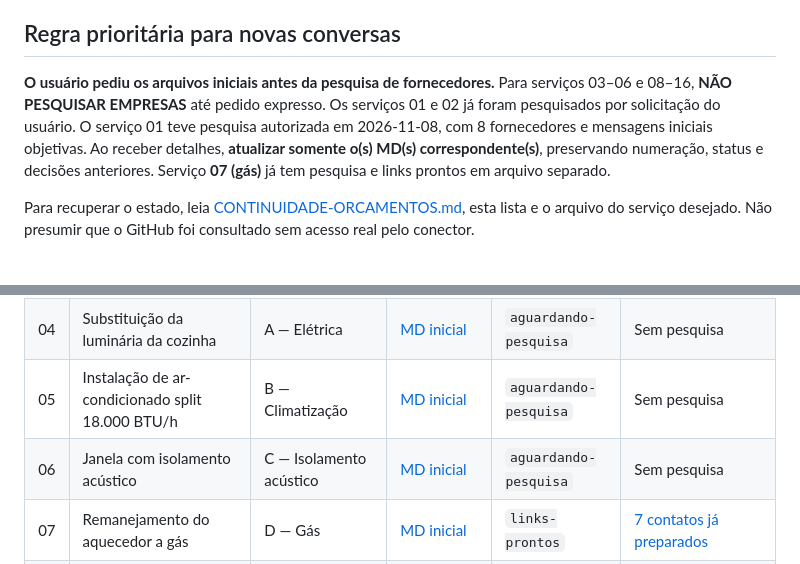
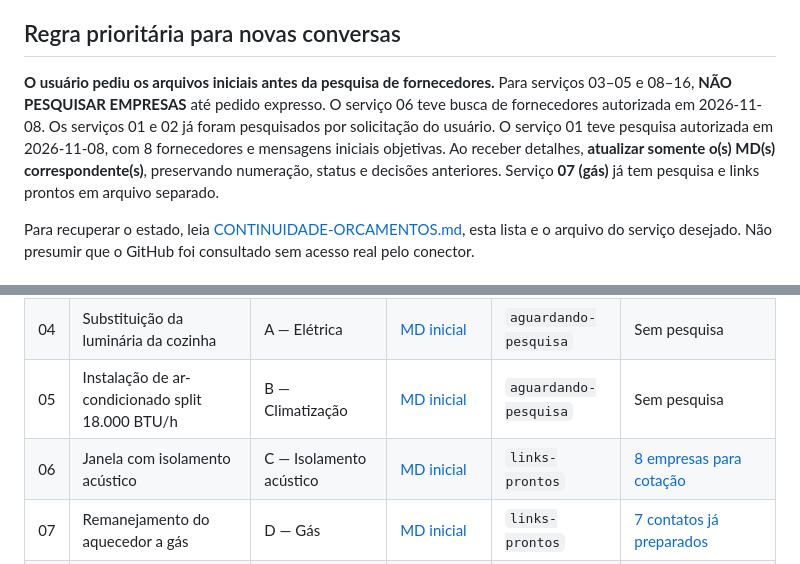
Before and after one commit to Gustpbbr/Gus, a Markdown page: projetos/Apto Copacabana/ORCAMENTOS-A-PESQUISAR.md, 2 parts joined by grey strips. GitHub-like rendering.

Commit message:
docs(apto): atualizar continuidade da pesquisa de janelas acusticas

```diff
--- a/projetos/Apto Copacabana/ORCAMENTOS-A-PESQUISAR.md
+++ b/projetos/Apto Copacabana/ORCAMENTOS-A-PESQUISAR.md
@@ -6,7 +6,7 @@
 
 ## Regra prioritária para novas conversas
 
-**O usuário pediu os arquivos iniciais antes da pesquisa de fornecedores.** Para serviços 03–06 e 08–16, **NÃO PESQUISAR EMPRESAS** até pedido expresso. Os serviços 01 e 02 já foram pesquisados por solicitação do usuário. O serviço 01 teve pesquisa autorizada em 2026-11-08, com 8 fornecedores e mensagens iniciais objetivas. Ao receber detalhes, **atualizar somente o(s) MD(s) correspondente(s)**, preservando numeração, status e decisões anteriores. Serviço **07 (gás)** já tem pesquisa e links prontos em arquivo separado.
+**O usuário pediu os arquivos iniciais antes da pesquisa de fornecedores.** Para serviços 03–05 e 08–16, **NÃO PESQUISAR EMPRESAS** até pedido expresso. O serviço 06 teve busca de fornecedores autorizada em 2026-11-08. Os serviços 01 e 02 já foram pesquisados por solicitação do usuário. O serviço 01 teve pesquisa autorizada em 2026-11-08, com 8 fornecedores e mensagens iniciais objetivas. Ao receber detalhes, **atualizar somente o(s) MD(s) correspondente(s)**, preservando numeração, status e decisões anteriores. Serviço **07 (gás)** já tem pesquisa e links prontos em arquivo separado.
 
 Para recuperar o estado, leia [CONTINUIDADE-ORCAMENTOS.md](CONTINUIDADE-ORCAMENTOS.md), esta lista e o arquivo do serviço desejado. Não presumir que o GitHub foi consultado sem acesso real pelo conector.
 
@@ -19,7 +19,7 @@ Para recuperar o estado, leia [CONTINUIDADE-ORCAMENTOS.md](CONTINUIDADE-ORCAMENT
 | 03 | Troca de espelhos de tomadas e interruptores | A — Elétrica | [MD inicial](servicos/03-espelhos-tomadas/PEDIDO-ORCAMENTO.md) | `aguardando-pesquisa` | Sem pesquisa |
 | 04 | Substituição da luminária da cozinha | A — Elétrica | [MD inicial](servicos/04-luminaria-cozinha/PEDIDO-ORCAMENTO.md) | `aguardando-pesquisa` | Sem pesquisa |
 | 05 | Instalação de ar-condicionado split 18.000 BTU/h | B — Climatização | [MD inicial](servicos/05-ar-split-18000/PEDIDO-ORCAMENTO.md) | `aguardando-pesquisa` | Sem pesquisa |
-| 06 | Janela com isolamento acústico | C — Isolamento acústico | [MD inicial](servicos/06-janela-acustica/PEDIDO-ORCAMENTO.md) | `aguardando-pesquisa` | Sem pesquisa |
+| 06 | Janela com isolamento acústico | C — Isolamento acústico | [MD inicial](servicos/06-janela-acustica/PEDIDO-ORCAMENTO.md) | `links-prontos` | [8 empresas para cotação](servicos/06-janela-acustica/FORNECEDORES-JANELAS-2026-11-08.md) |
 | 07 | Remanejamento do aquecedor a gás | D — Gás | [MD inicial](servicos/gas/PEDIDO-ORCAMENTO.md) | `links-prontos` | [7 contatos já preparados](servicos/gas/ORCAMENTO-GAS-2026-11-09.md) |
 | 08 | Demolição da bancada de cimento da cozinha | E — Pedreiro / acabamentos civis | [MD inicial](servicos/08-demolicao-bancada-cozinha/PEDIDO-ORCAMENTO.md) | `aguardando-pesquisa` | Sem pesquisa |
 | 09 | Instalação de piso na cozinha | E — Pedreiro / acabamentos civis | [MD inicial](servicos/09-piso-cozinha/PEDIDO-ORCAMENTO.md) | `aguardando-pesquisa` | Sem pesquisa |
```
